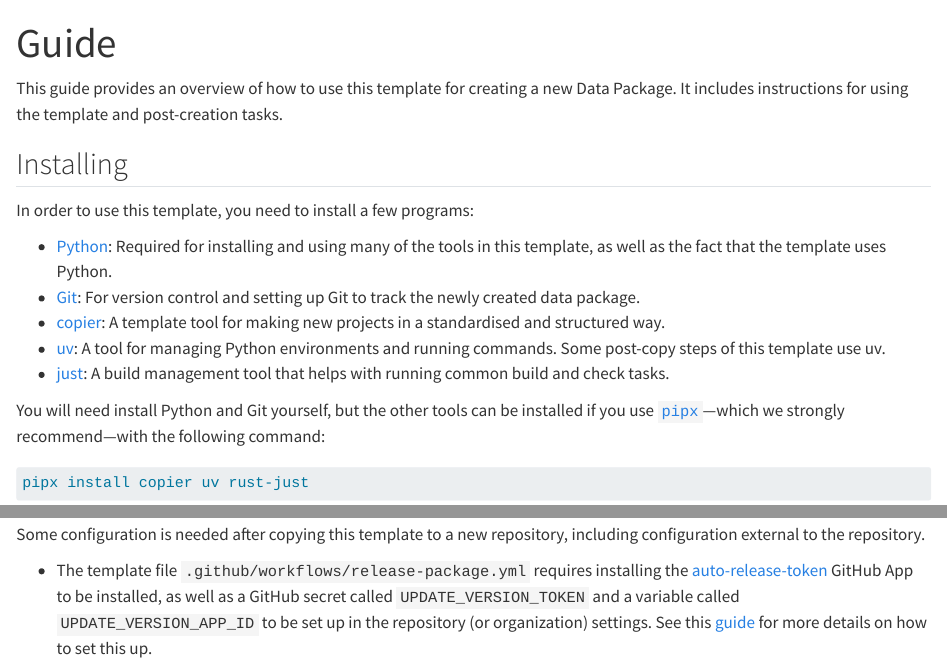
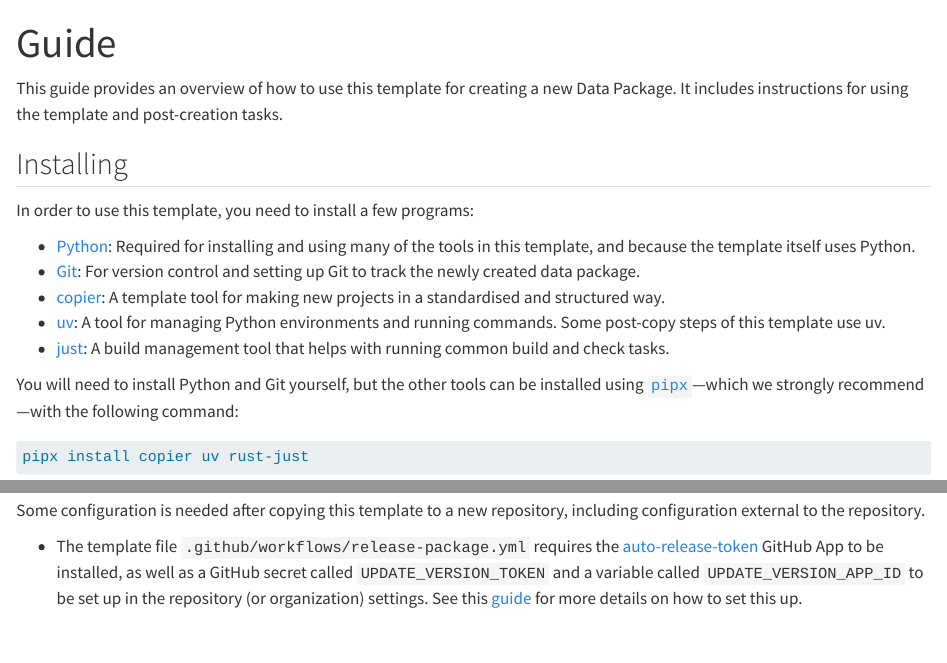
Before and after one commit to seedcase-project/template-data-package, a Quarto document (docs/guide.qmd): the page in a window 1100 px wide, from its top, and a second part further down, joined at a grey line. Rendered offline with R 4.5, knitr and Pandoc in place of Quarto, with nearby package versions; drawn as R Markdown's standard HTML page in place of the format the file asks for.

Commit message:
docs: :pencil2: edit from review
Co-authored-by: martonvago <57952344+martonvago@users.noreply.github.com>

```diff
--- a/docs/guide.qmd
+++ b/docs/guide.qmd
@@ -11,8 +11,8 @@ post-creation tasks.
 In order to use this template, you need to install a few programs:
 
 -   [Python](https://www.python.org/): Required for installing and using
-    many of the tools in this template, as well as the fact that the
-    template uses Python.
+    many of the tools in this template, and because the template
+    itself uses Python.
 -   [Git](https://git-scm.com/): For version control and setting up Git
     to track the newly created data package.
 -   [copier](https://copier.readthedocs.io/en/stable/#quick-start): A
@@ -24,8 +24,8 @@ In order to use this template, you need to install a few programs:
 -   [just](https://just.systems/man/en/): A build management tool that
     helps with running common build and check tasks.
 
-You will need install Python and Git yourself, but the other tools can
-be installed if you use
+You will need to install Python and Git yourself, but the other tools can
+be installed using
 [`pipx`](https://pipxproject.github.io/pipx/)---which we strongly
 recommend---with the following command:
 
@@ -82,7 +82,7 @@ Some configuration is needed after copying this template to a new
 repository, including configuration external to the repository.
 
 -   The template file `.github/workflows/release-package.yml` requires
-    installing the
+    the
     [auto-release-token](https://github.com/apps/auto-release-token)
     GitHub App to be installed, as well as a GitHub secret called
     `UPDATE_VERSION_TOKEN` and a variable called `UPDATE_VERSION_APP_ID`
```
